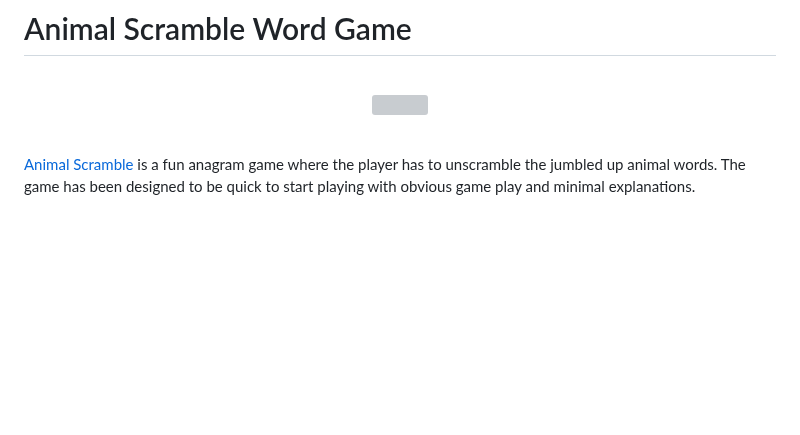
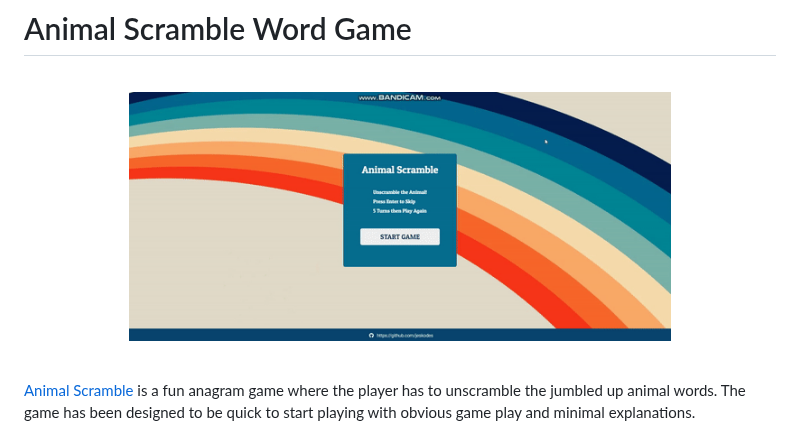
Before and after one commit to jeskodes/word-scramble, a Markdown page: README.md, the part around the change. Rendered like a GitHub page; blank space fills up the shorter version; grey boxes are pictures that could not be loaded.

```diff
--- a/README.md
+++ b/README.md
@@ -2,7 +2,7 @@
 
 <br>
 <p align="center" width="100%">
-    <img width="72%" src="assets\images\animal-scramble-word-game.gif">
+    <img width="72%" src="https://github.com/jeskodes/word-scramble/blob/main/assets/images/animal_scramble_intro.gif">
 </p>
 <br>
 
```
